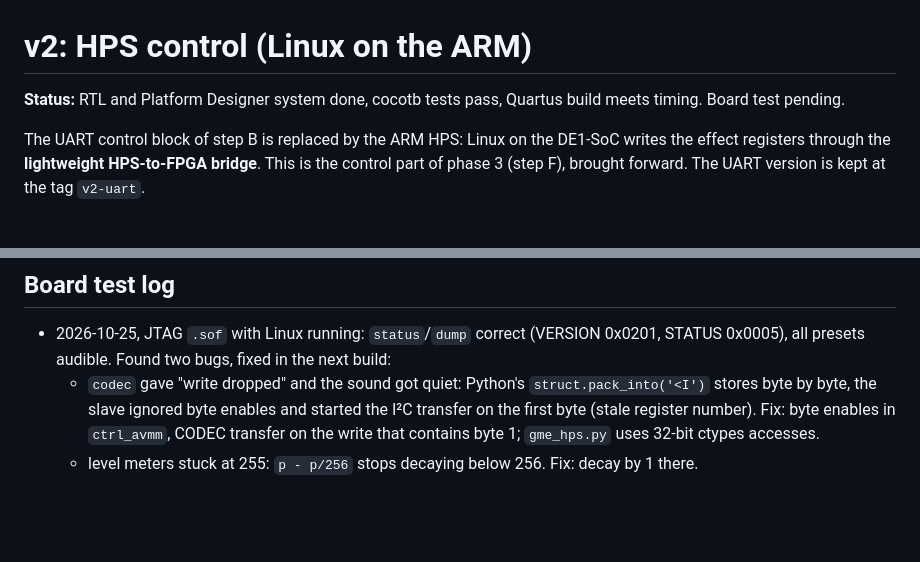
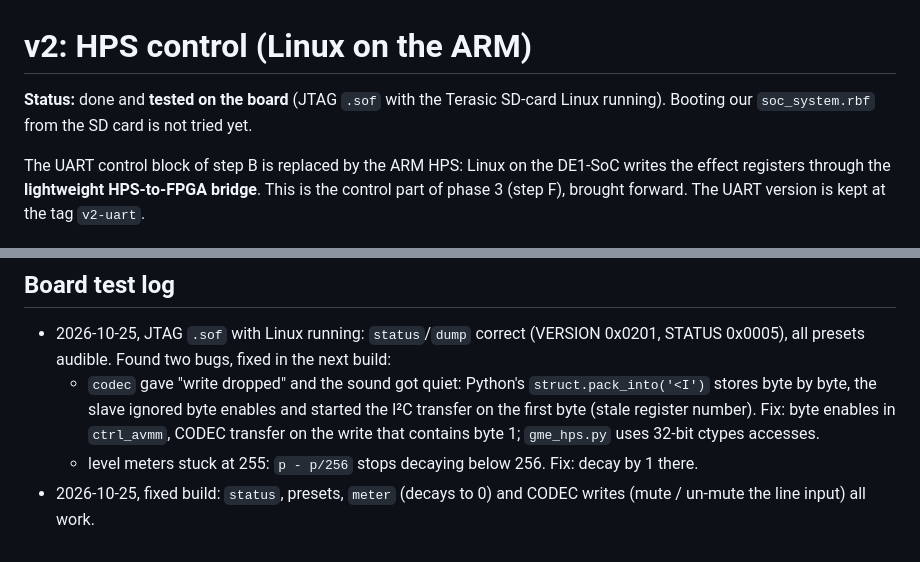
Before and after one commit to nik-chembedded/guitar-multi-effect, a Markdown page: docs/v2_hps_control.md, 2 parts joined by grey strips. Rendered like a GitHub page; blank space fills up the shorter version.

```diff
--- a/docs/v2_hps_control.md
+++ b/docs/v2_hps_control.md
@@ -1,7 +1,7 @@
 # v2: HPS control (Linux on the ARM)
 
-**Status:** RTL and Platform Designer system done, cocotb tests pass, Quartus build
-meets timing. Board test pending.
+**Status:** done and **tested on the board** (JTAG `.sof` with the Terasic SD-card Linux running).
+Booting our `soc_system.rbf` from the SD card is not tried yet.
 
 The UART control block of step B is replaced by the ARM HPS: Linux on the
 DE1-SoC writes the effect registers through the **lightweight HPS-to-FPGA bridge**.
@@ -103,3 +103,5 @@ bridge bit-exact → mute → output meter decays to 0 → CODEC write reaches t
     the first byte (stale register number). Fix: byte enables in `ctrl_avmm`, CODEC
     transfer on the write that contains byte 1; `gme_hps.py` uses 32-bit ctypes accesses.
   * level meters stuck at 255: `p - p/256` stops decaying below 256. Fix: decay by 1 there.
+* 2026-10-25, fixed build: `status`, presets, `meter` (decays to 0) and CODEC writes
+  (mute / un-mute the line input) all work.
```
Also changed, not shown: README.md (+2 -2 lines).
